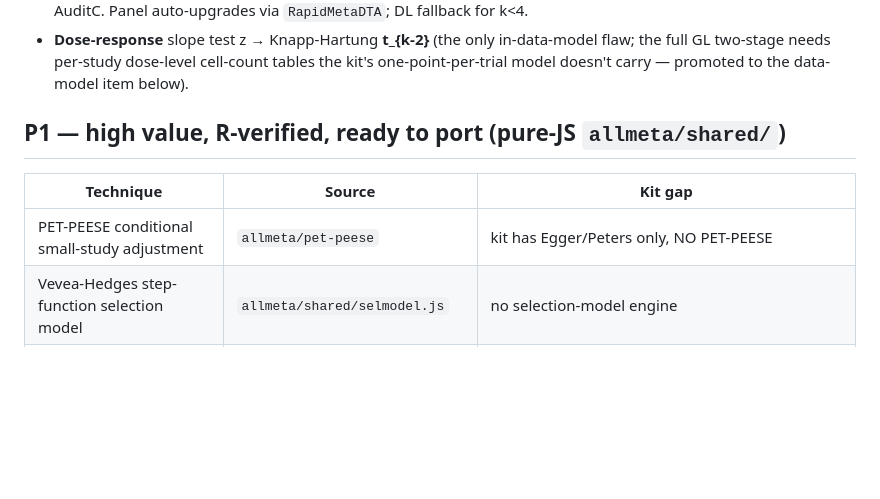
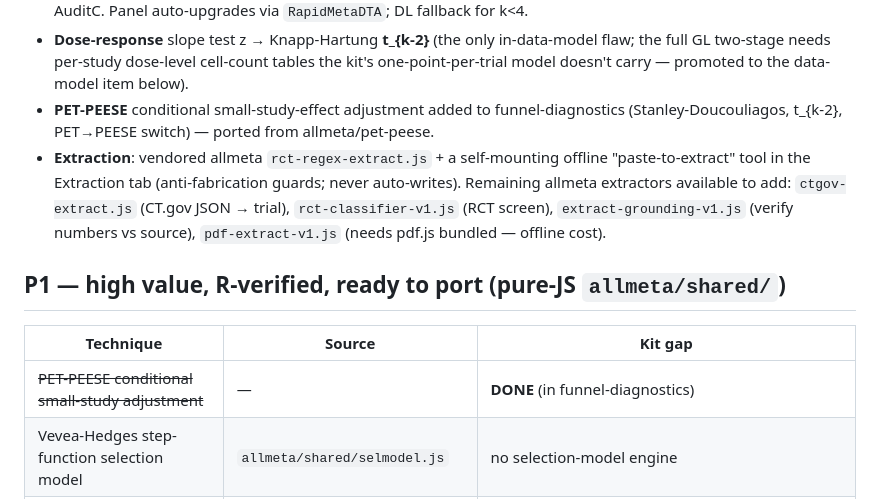
Before and after one commit to mahmood726-cyber/rapidmeta-kit, a Markdown page: TECHNIQUE-BACKLOG.md, the part around the change. GitHub-like rendering; blank space fills up the shorter version.

Commit message:
docs(backlog): mark PET-PEESE + extraction-assist done
Co-Authored-By: Claude Fable 5 <noreply@anthropic.com>

```diff
--- a/TECHNIQUE-BACKLOG.md
+++ b/TECHNIQUE-BACKLOG.md
@@ -21,11 +21,18 @@ badge at point of display and never headline (allmeta `EXPERIMENTAL-METHODS.md`)
 - **Dose-response** slope test z → Knapp-Hartung **t_{k-2}** (the only in-data-model
   flaw; the full GL two-stage needs per-study dose-level cell-count tables the kit's
   one-point-per-trial model doesn't carry — promoted to the data-model item below).
+- **PET-PEESE** conditional small-study-effect adjustment added to funnel-diagnostics
+  (Stanley-Doucouliagos, t_{k-2}, PET→PEESE switch) — ported from allmeta/pet-peese.
+- **Extraction**: vendored allmeta `rct-regex-extract.js` + a self-mounting offline
+  "paste-to-extract" tool in the Extraction tab (anti-fabrication guards; never
+  auto-writes). Remaining allmeta extractors available to add: `ctgov-extract.js`
+  (CT.gov JSON → trial), `rct-classifier-v1.js` (RCT screen), `extract-grounding-v1.js`
+  (verify numbers vs source), `pdf-extract-v1.js` (needs pdf.js bundled — offline cost).
 
 ## P1 — high value, R-verified, ready to port (pure-JS `allmeta/shared/`)
 | Technique | Source | Kit gap |
 |---|---|---|
-| PET-PEESE conditional small-study adjustment | `allmeta/pet-peese` | kit has Egger/Peters only, NO PET-PEESE |
+| ~~PET-PEESE conditional small-study adjustment~~ | — | **DONE** (in funnel-diagnostics) |
 | Vevea-Hedges step-function selection model | `allmeta/shared/selmodel.js` | no selection-model engine |
 | Robust Variance Estimation (CR2, Hedges-Tipton-Johnson) | `allmeta/shared/rve.js` | no cluster-robust / dependent-effects |
 | UWLS / multiplicative-heterogeneity pooling | `allmeta/shared/uwls.js` | additive RE only; advanced-stats prefers UWLS for observational |
```
